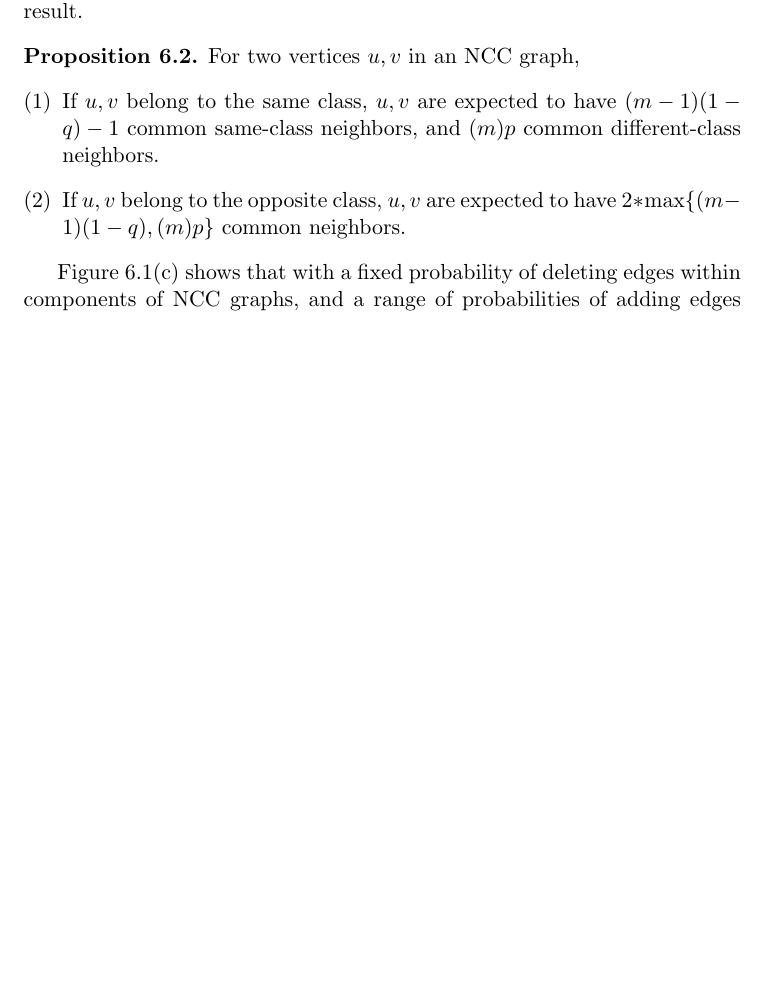
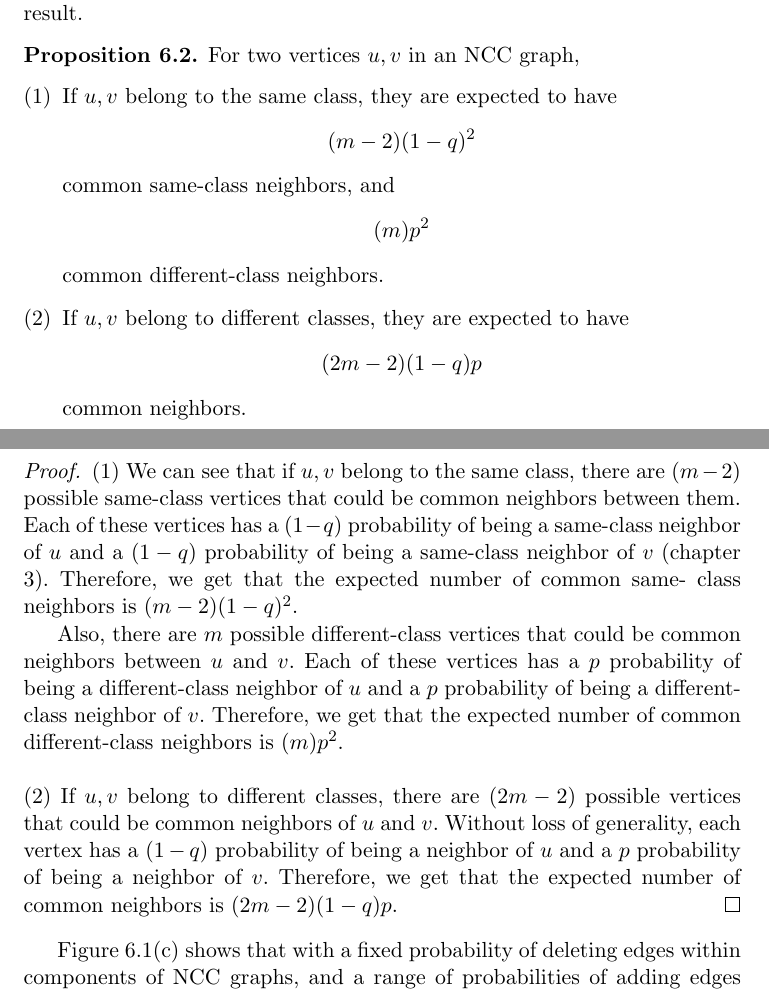
Before and after one commit to jepugs/mqp-latex, a LaTeX thesis (Main.tex, which reads src/6-Simulations.tex): part of page 36 of 54 before the commit and two parts of pages 36 and 37 of 55 after it, the two joined at a grey line, cut so that both start at the same text, the shorter picture padded with empty space. Compiled offline with pdfLaTeX.

Commit message:
Fixed proposition in ch6

```diff
--- a/src/6-Simulations.tex
+++ b/src/6-Simulations.tex
@@ -152,13 +152,39 @@ we derive the following result.
 \begin{proposition}
 For two vertices $u,v$ in an NCC graph,
 \begin{enumerate}[(1)]
-\item If $u,v$ belong to the same class, $u,v$ are expected to have
-$(m-1)(1-q)-1$ common same-class neighbors, and $(m)p$ common different-class neighbors.
+\item If $u,v$ belong to the same class, they are expected to have
+$$(m-2)(1-q)^2$$
+common same-class neighbors, and
+$$(m)p^2$$
+common different-class neighbors.
 
-\item If $u,v$ belong to the opposite class, $u,v$ are expected to have
-$2*\max\{(m-1)(1-q), (m)p\}$ common neighbors.
+\item If $u,v$ belong to different classes, they are expected to have
+$$(2m-2)(1-q)p$$
+common neighbors.
 \end{enumerate}
 \end{proposition}
+
+\begin{proof}
+(1) We can see that if $u,v$ belong to the same class, there are $(m-2)$
+possible same-class vertices that could be common neighbors between them.
+Each of these vertices has a $(1-q)$ probability of being a same-class
+neighbor of $u$ and a $(1-q)$ probability of being a same-class neighbor of
+$v$ (chapter 3). Therefore, we get that the expected number of common same-
+class neighbors is $(m-2)(1-q)^2$.
+
+Also, there are $m$ possible different-class vertices that could be common
+neighbors between $u$ and $v$. Each of these vertices has a $p$ probability
+of being a different-class neighbor of $u$ and a $p$ probability of being a
+different-class neighbor of $v$. Therefore, we get that the expected number
+of common different-class neighbors is $(m)p^2$.\\
+
+\noindent
+(2) If $u,v$ belong to different classes, there are $(2m-2)$ possible
+vertices that could be common neighbors of $u$ and $v$. Without loss of
+generality, each vertex has a $(1-q)$ probability of being a neighbor of $u$
+and a $p$ probability of being a neighbor of $v$. Therefore, we get that the
+expected number of common neighbors is $(2m-2)(1-q)p$.
+\end{proof}
 
 Figure \ref{fig:NCC_n}(c) shows that with a fixed probability of deleting
 edges within components of NCC graphs, and a range of probabilities of
```
